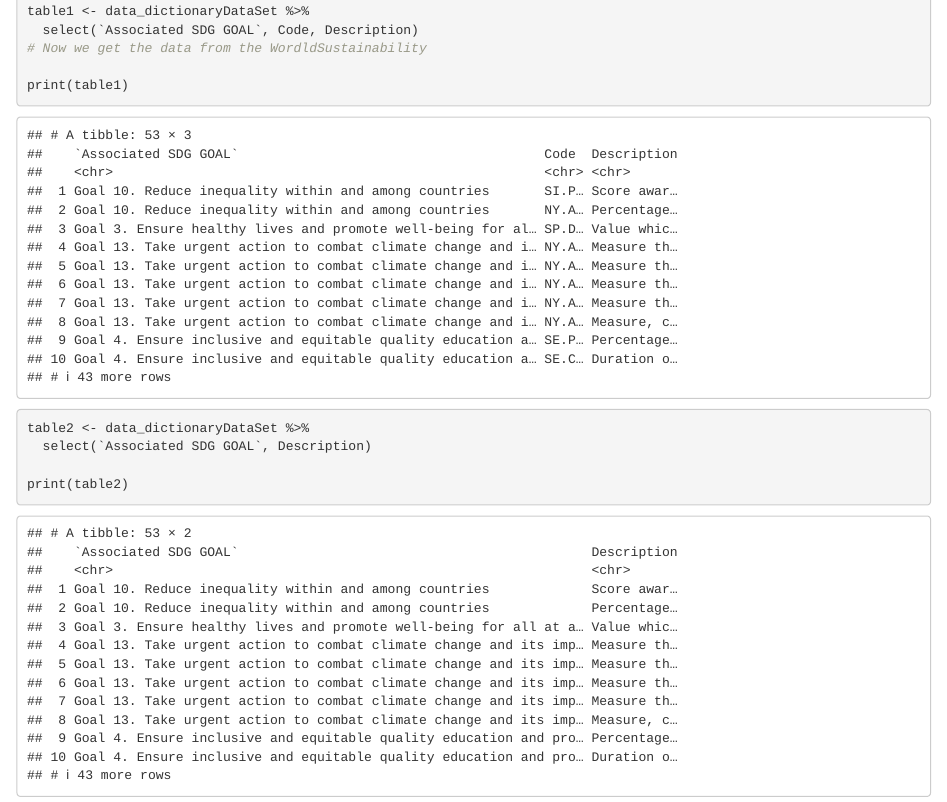
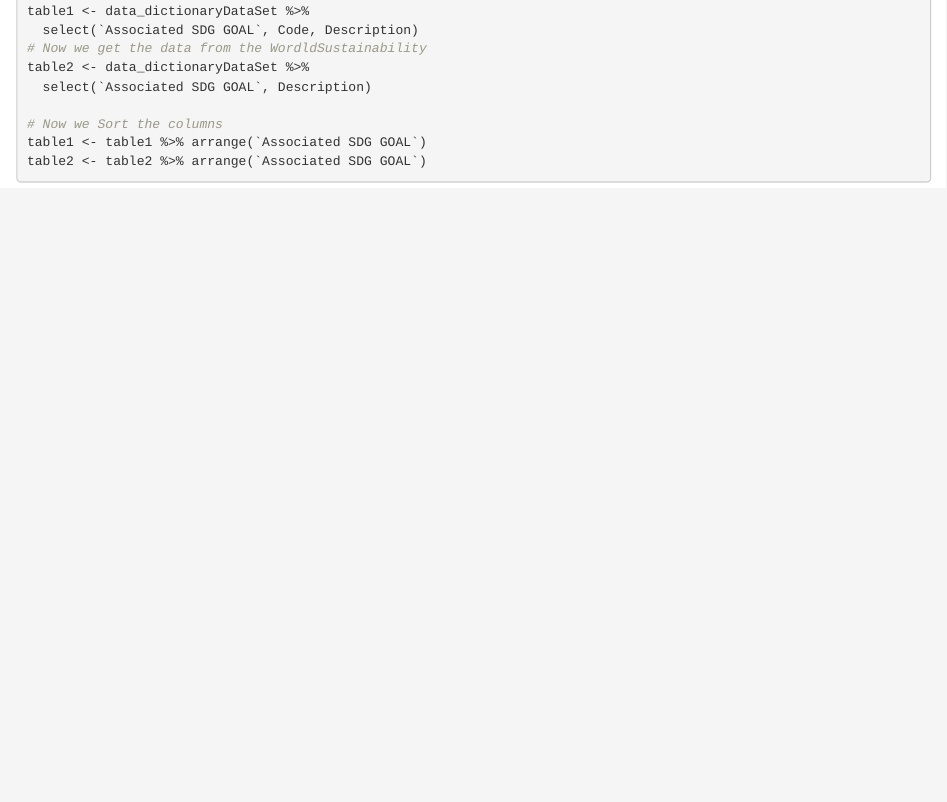
Before and after one commit to Mry3ll0w/Analisis-Estadistico, an R Markdown document (A1/A1_Resolución.Rmd): the page in a window 1100 px wide, from 590 px down before the commit and from 920 px down after it, so that both start at the same text. The pictures show the output file A1/A1_Resolución.html that the author committed with the source, opened offline.

Commit message:
1.1 Sorted

````diff
--- a/A1/A1_Resolución.Rmd
+++ b/A1/A1_Resolución.Rmd
@@ -39,11 +39,11 @@ data_dictionaryDataSet <- read_excel(xlsx_location)
 table1 <- data_dictionaryDataSet %>%
   select(`Associated SDG GOAL`, Code, Description)
 # Now we get the data from the WordldSustainability
-
-print(table1)
-
 table2 <- data_dictionaryDataSet %>%
   select(`Associated SDG GOAL`, Description)
 
-print(table2)
+# Now we Sort the columns
+table1 <- table1 %>% arrange(`Associated SDG GOAL`)
+table2 <- table2 %>% arrange(`Associated SDG GOAL`)
+
 ```
````
Also changed, not shown: A1/A1_Resolución.html, A1/A1_Resolución.Rmd (4 more changed lines).
